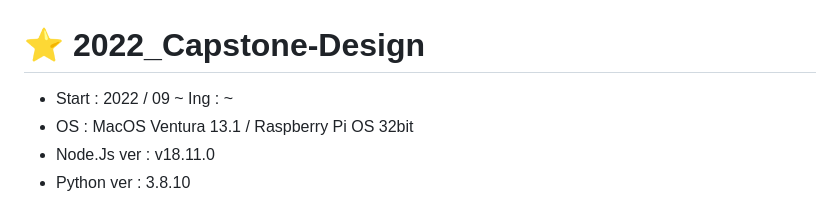
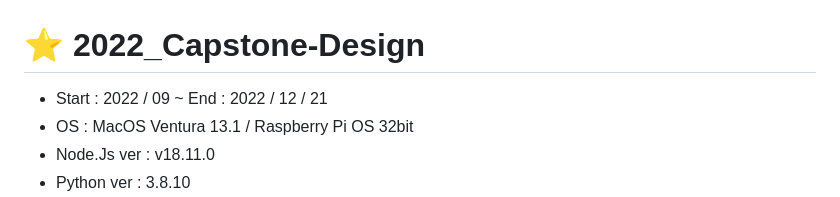
Before and after one commit to LeeJungHwan-Dev/2022_Capstone-Design, a Markdown page: README.md, the part around the change. Rendered like a GitHub page.

```diff
--- a/README.md
+++ b/README.md
@@ -1,5 +1,5 @@
 # ⭐️ 2022_Capstone-Design
-* Start : 2022 / 09 ~ Ing : ~
+* Start : 2022 / 09 ~ End : 2022 / 12 / 21
 * OS : MacOS Ventura 13.1 / Raspberry Pi OS 32bit
 * Node.Js ver : v18.11.0
 * Python ver : 3.8.10
```
